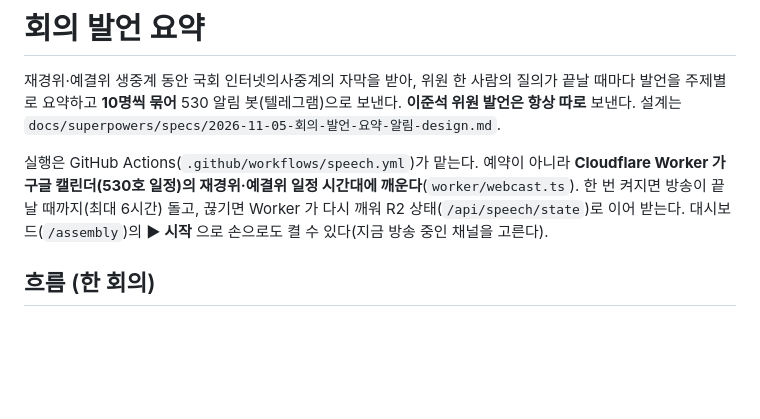
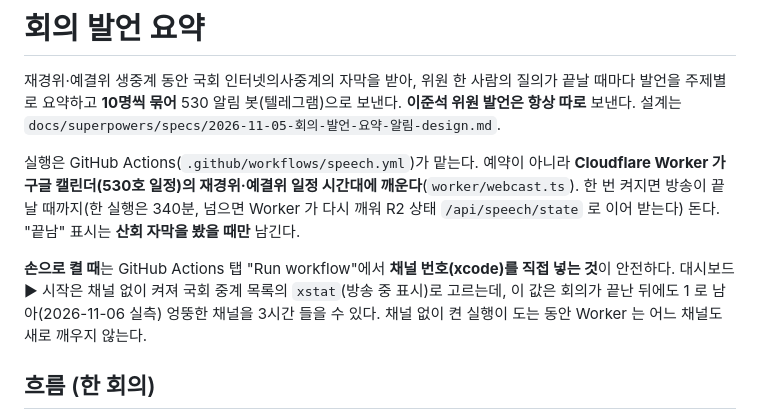
Before and after one commit to Junjaee/ai-office, a Markdown page: automations/speech/README.md, the part around the change. Rendered like a GitHub page; blank space fills up the shorter version.

Commit message:
docs(speech): 손으로 켤 때는 채널 번호를 넣으라고 안내
Co-Authored-By: Claude Fable 5.1 <noreply@anthropic.com>

```diff
--- a/automations/speech/README.md
+++ b/automations/speech/README.md
@@ -2,7 +2,9 @@
 
 재경위·예결위 생중계 동안 국회 인터넷의사중계의 자막을 받아, 위원 한 사람의 질의가 끝날 때마다 발언을 주제별로 요약하고 **10명씩 묶어** 530 알림 봇(텔레그램)으로 보낸다. **이준석 위원 발언은 항상 따로** 보낸다. 설계는 `docs/superpowers/specs/2026-11-05-회의-발언-요약-알림-design.md`.
 
-실행은 GitHub Actions(`.github/workflows/speech.yml`)가 맡는다. 예약이 아니라 **Cloudflare Worker 가 구글 캘린더(530호 일정)의 재경위·예결위 일정 시간대에 깨운다**(`worker/webcast.ts`). 한 번 켜지면 방송이 끝날 때까지(최대 6시간) 돌고, 끊기면 Worker 가 다시 깨워 R2 상태(`/api/speech/state`)로 이어 받는다. 대시보드(`/assembly`)의 **▶ 시작** 으로 손으로도 켤 수 있다(지금 방송 중인 채널을 고른다).
+실행은 GitHub Actions(`.github/workflows/speech.yml`)가 맡는다. 예약이 아니라 **Cloudflare Worker 가 구글 캘린더(530호 일정)의 재경위·예결위 일정 시간대에 깨운다**(`worker/webcast.ts`). 한 번 켜지면 방송이 끝날 때까지(한 실행은 340분, 넘으면 Worker 가 다시 깨워 R2 상태 `/api/speech/state` 로 이어 받는다) 돈다. "끝남" 표시는 **산회 자막을 봤을 때만** 남긴다.
+
+**손으로 켤 때**는 GitHub Actions 탭 "Run workflow"에서 **채널 번호(xcode)를 직접 넣는 것**이 안전하다. 대시보드 ▶ 시작은 채널 없이 켜져 국회 중계 목록의 `xstat`(방송 중 표시)로 고르는데, 이 값은 회의가 끝난 뒤에도 1 로 남아(2026-11-06 실측) 엉뚱한 채널을 3시간 들을 수 있다. 채널 없이 켠 실행이 도는 동안 Worker 는 어느 채널도 새로 깨우지 않는다.
 
 ## 흐름 (한 회의)
 
```
